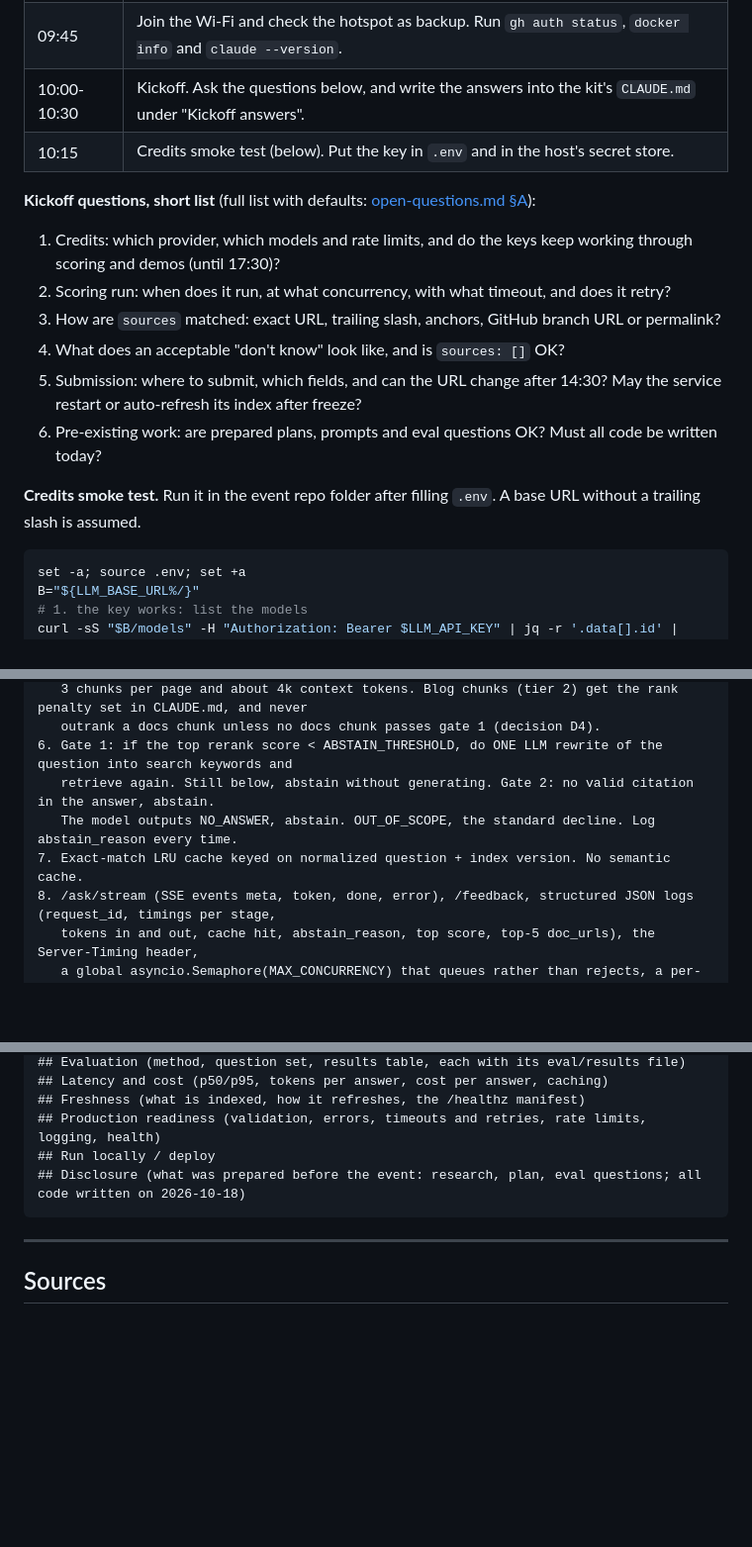
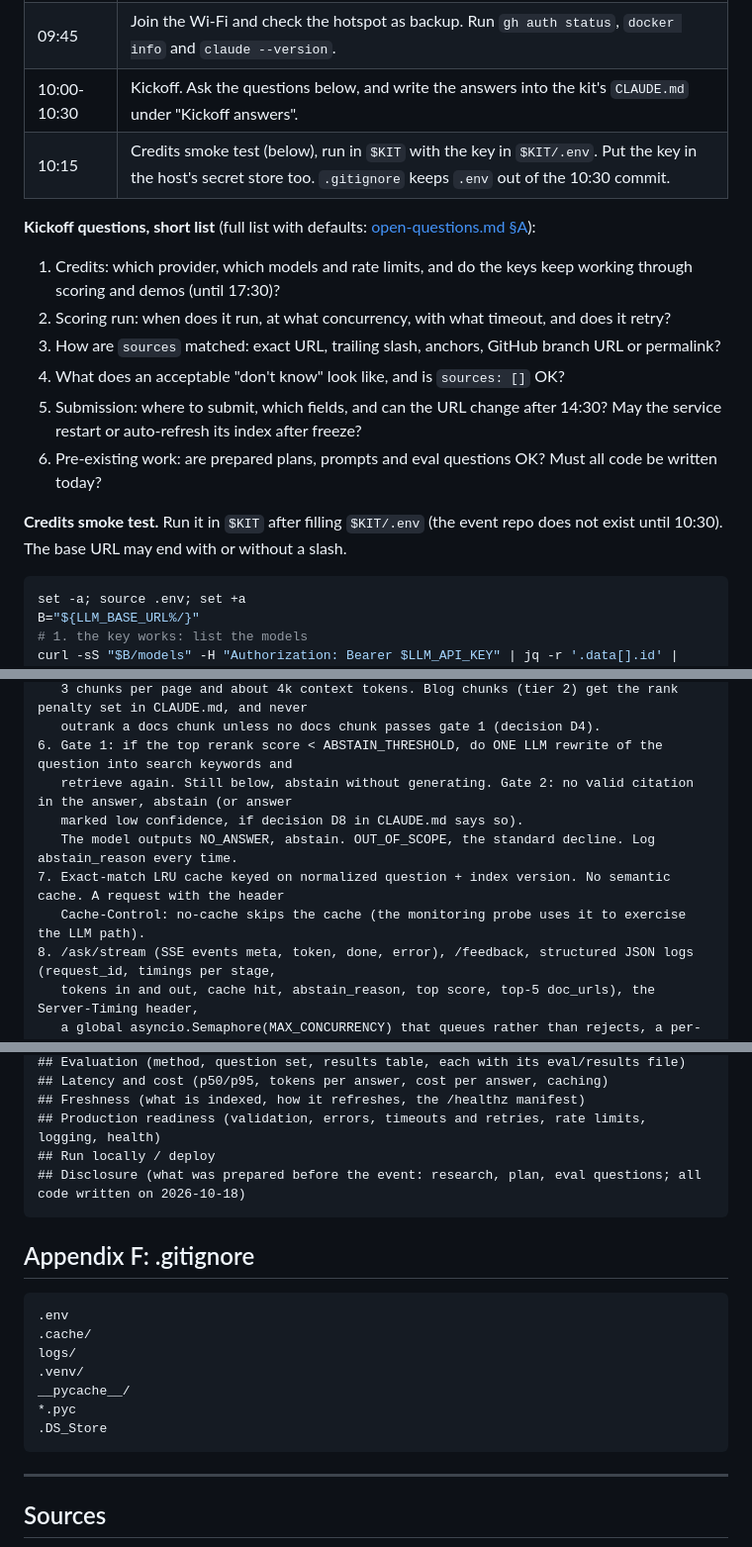
Before and after one commit to techfreakworm/odatalake-explorer, a Markdown page: docs/plan.md, 3 parts joined by grey strips. Shown at 99% size. Drawn GitHub-style; blank space fills up the shorter version.

````diff
--- a/docs/plan.md
+++ b/docs/plan.md
@@ -247,7 +248,7 @@ result once.
 | 09:30 | Arrive at HustleHub H203, 24th Main Rd, Sector 2, HSR Layout ([event page][ev]). Check-in runs 10:00-10:30. Have the ID ready. |
 | 09:45 | Join the Wi-Fi and check the hotspot as backup. Run `gh auth status`, `docker info` and `claude --version`. |
 | 10:00-10:30 | Kickoff. Ask the questions below, and write the answers into the kit's `CLAUDE.md` under "Kickoff answers". |
-| 10:15 | Credits smoke test (below). Put the key in `.env` and in the host's secret store. |
+| 10:15 | Credits smoke test (below), run in `$KIT` with the key in `$KIT/.env`. Put the key in the host's secret store too. `.gitignore` keeps `.env` out of the 10:30 commit. |
 
 **Kickoff questions, short list** (full list with defaults: [open-questions.md §A](open-questions.md#a-questions-for-the-organizers-at-kickoff)):
 1. Credits: which provider, which models and rate limits, and do the keys keep working through scoring and demos (until 17:30)?
@@ -257,7 +258,7 @@ result once.
 5. Submission: where to submit, which fields, and can the URL change after 14:30? May the service restart or auto-refresh its index after freeze?
 6. Pre-existing work: are prepared plans, prompts and eval questions OK? Must all code be written today?
 
-**Credits smoke test.** Run it in the event repo folder after filling `.env`. A base URL without a trailing slash is assumed.
+**Credits smoke test.** Run it in `$KIT` after filling `$KIT/.env` (the event repo does not exist until 10:30). The base URL may end with or without a slash.
 
 ```bash
 set -a; source .env; set +a
@@ -423,9 +424,11 @@ STEPS (in order; each step leaves a working server)
    3 chunks per page and about 4k context tokens. Blog chunks (tier 2) get the rank penalty set in CLAUDE.md, and never
    outrank a docs chunk unless no docs chunk passes gate 1 (decision D4).
 6. Gate 1: if the top rerank score < ABSTAIN_THRESHOLD, do ONE LLM rewrite of the question into search keywords and
-   retrieve again. Still below, abstain without generating. Gate 2: no valid citation in the answer, abstain.
+   retrieve again. Still below, abstain without generating. Gate 2: no valid citation in the answer, abstain (or answer
+   marked low confidence, if decision D8 in CLAUDE.md says so).
    The model outputs NO_ANSWER, abstain. OUT_OF_SCOPE, the standard decline. Log abstain_reason every time.
-7. Exact-match LRU cache keyed on normalized question + index version. No semantic cache.
+7. Exact-match LRU cache keyed on normalized question + index version. No semantic cache. A request with the header
+   Cache-Control: no-cache skips the cache (the monitoring probe uses it to exercise the LLM path).
 8. /ask/stream (SSE events meta, token, done, error), /feedback, structured JSON logs (request_id, timings per stage,
    tokens in and out, cache hit, abstain_reason, top score, top-5 doc_urls), the Server-Timing header,
    a global asyncio.Semaphore(MAX_CONCURRENCY) that queues rather than rejects, a per-IP rate limit of RATE_LIMIT_PER_MIN
@@ -908,6 +918,18 @@ One-paragraph pitch. Live demo: <URL>/ · API: POST <URL>/ask · Repo license: <
 ## Disclosure (what was prepared before the event: research, plan, eval questions; all code written on 2026-10-18)
 ```
 
+## Appendix F: .gitignore
+
+```gitignore
+.env
+.cache/
+logs/
+.venv/
+__pycache__/
+*.pyc
+.DS_Store
+```
+
 ---
 
 ## Sources
````
Also changed, not shown: other parts of docs/plan.md (+15 -7 lines).
